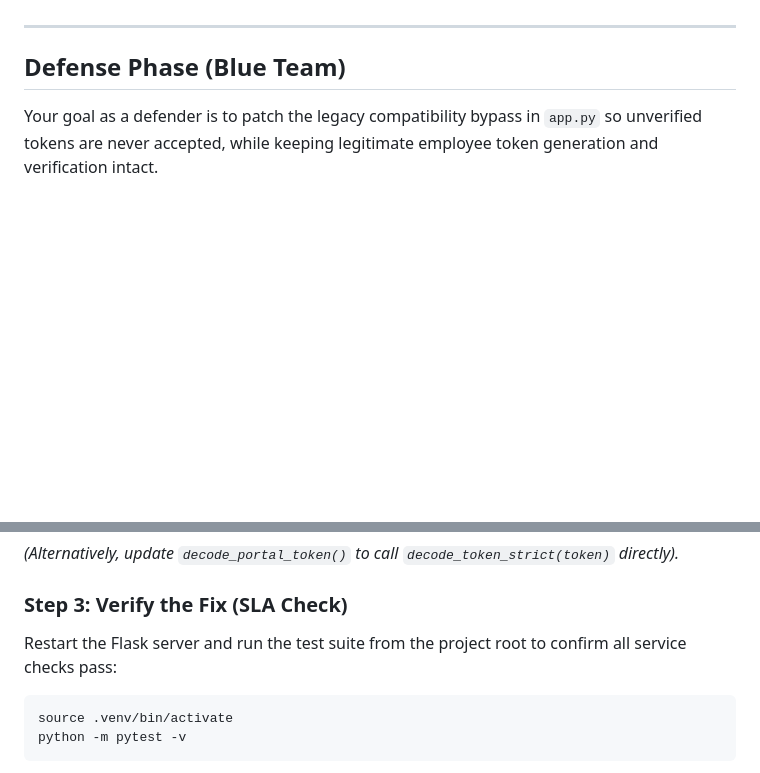
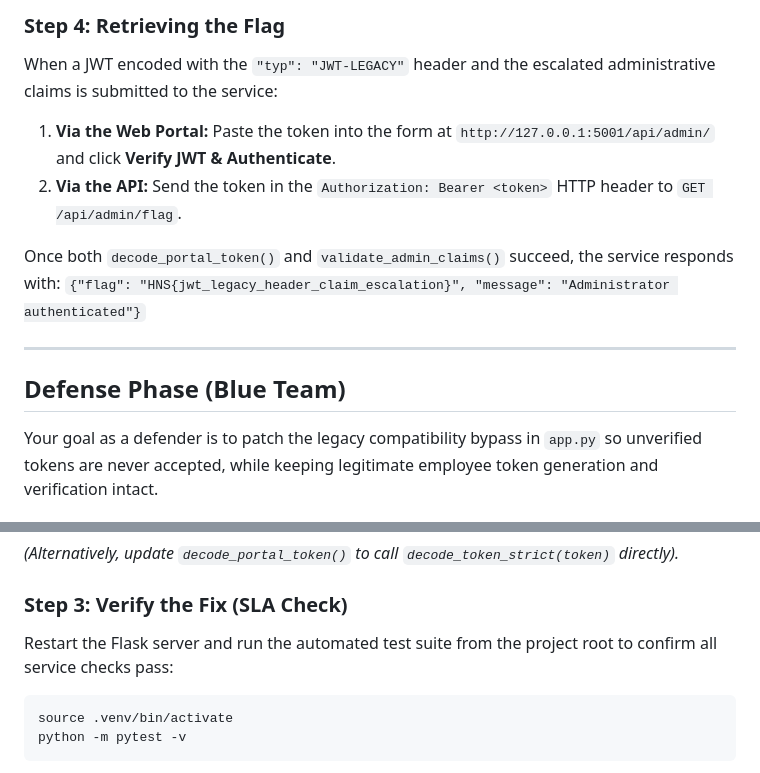
Before and after one commit to unclePRO/hns-web-services, a Markdown page: jwt_auth/README.md, 2 parts joined by grey strips. Drawn GitHub-style; blank space fills up the shorter version.

````diff
--- a/jwt_auth/README.md
+++ b/jwt_auth/README.md
@@ -47,3 +91,10 @@ When a token satisfying both the header condition and all required claims is sub
+### Step 4: Retrieving the Flag
+When a JWT encoded with the `"typ": "JWT-LEGACY"` header and the escalated administrative claims is submitted to the service:
+1. **Via the Web Portal:** Paste the token into the form at `http://127.0.0.1:5001/api/admin/` and click **Verify JWT & Authenticate**.
+2. **Via the API:** Send the token in the `Authorization: Bearer <token>` HTTP header to `GET /api/admin/flag`.
+
+Once both `decode_portal_token()` and `validate_admin_claims()` succeed, the service responds with:
+`{"flag": "HNS{jwt_legacy_header_claim_escalation}", "message": "Administrator authenticated"}`
 
 ---
 
@@ -78,7 +129,7 @@ def build_decode_options(token_header, mode="strict"):
 *(Alternatively, update `decode_portal_token()` to call `decode_token_strict(token)` directly).*
 
 ### Step 3: Verify the Fix (SLA Check)
-Restart the Flask server and run the test suite from the project root to confirm all service checks pass:
+Restart the Flask server and run the automated test suite from the project root to confirm all service checks pass:
 
 ```bash
 source .venv/bin/activate
````
Also changed, not shown: other parts of jwt_auth/README.md (+59 -15 lines).
